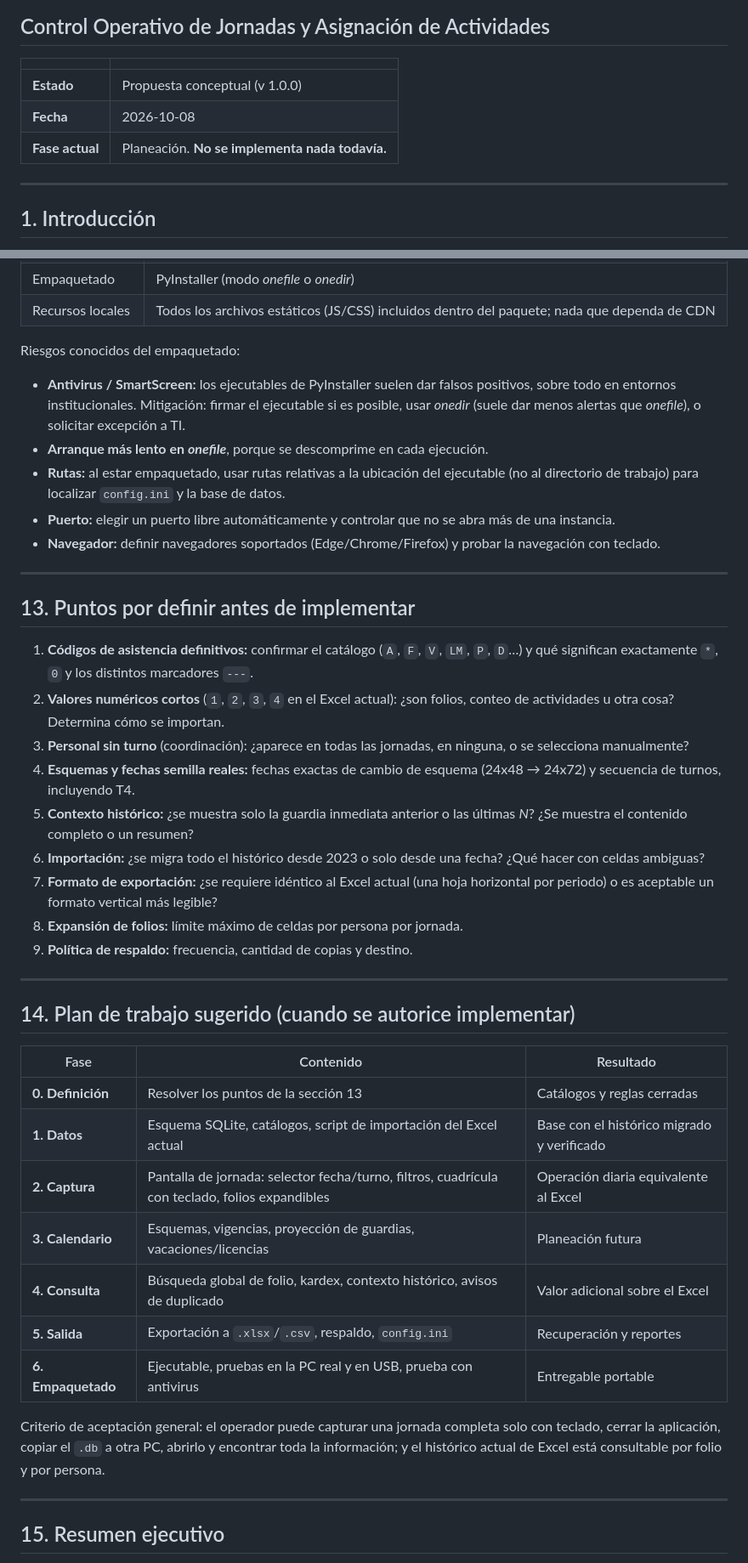
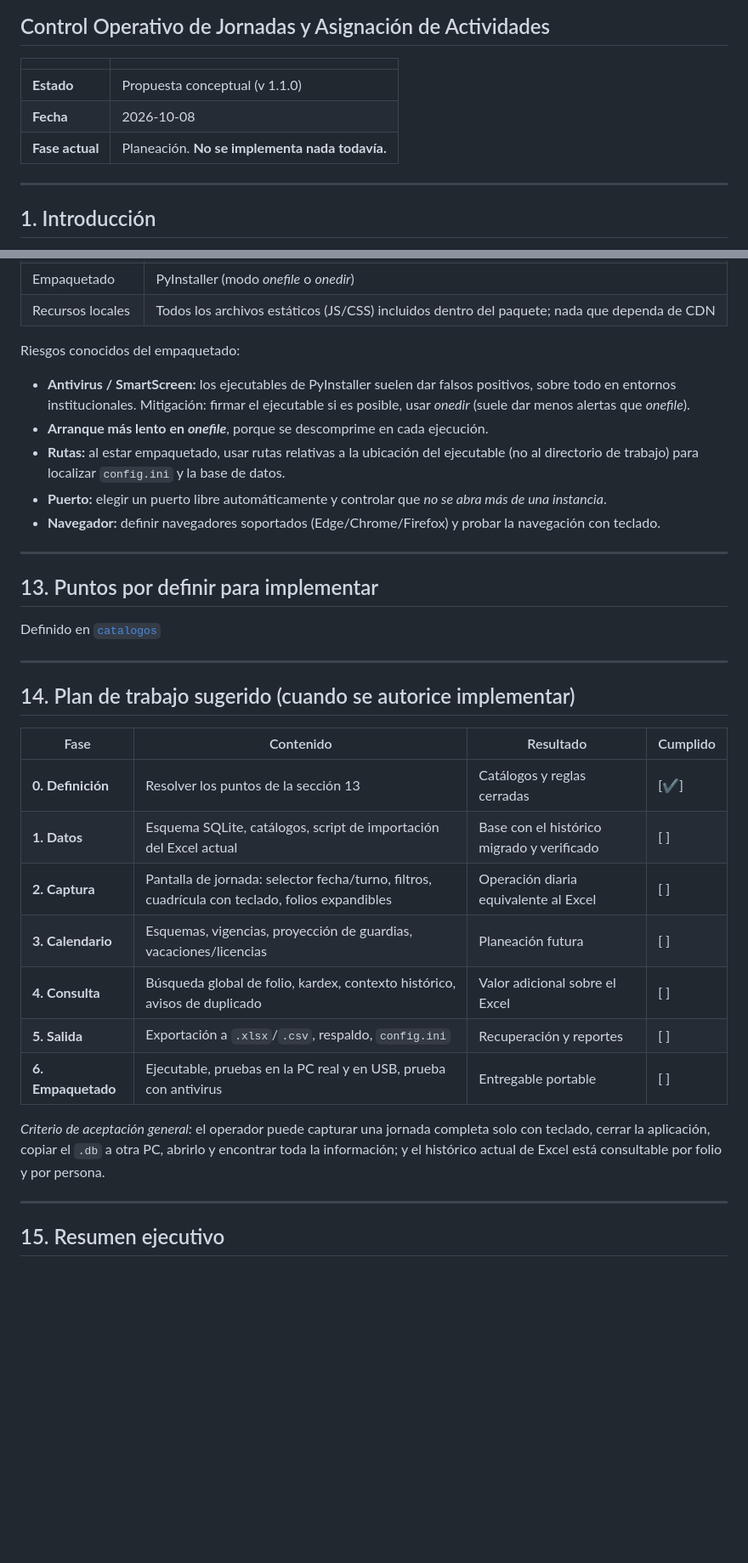
Before and after one commit to CMXCSP/SiCoIn-documentation, a Markdown page: informes/control_operativo_src/README.md, 2 parts joined by grey strips. Shown at 85% size. Drawn GitHub-style; blank space fills up the shorter version.

Commit message:
definiendo catalogos

```diff
--- a/informes/control_operativo_src/README.md
+++ b/informes/control_operativo_src/README.md
@@ -3,9 +3,10 @@
 
 | | |
 |---|---|
-| **Estado** | Propuesta conceptual (v 1.0.0) |
+| **Estado** | Propuesta conceptual (v 1.1.0) |
 | **Fecha** | 2026-10-08 |
 | **Fase actual** | Planeación. **No se implementa nada todavía.** |
+
 
 ---
 
@@ -208,41 +276,36 @@ Notas de diseño:
 | Recursos locales | Todos los archivos estáticos (JS/CSS) incluidos dentro del paquete; nada que dependa de CDN |
 
 Riesgos conocidos del empaquetado:
-- **Antivirus / SmartScreen:** los ejecutables de PyInstaller suelen dar falsos positivos, sobre todo en entornos institucionales. Mitigación: firmar el ejecutable si es posible, usar *onedir* (suele dar menos alertas que *onefile*), o solicitar excepción a TI.
+- **Antivirus / SmartScreen:** los ejecutables de PyInstaller suelen dar falsos positivos, sobre todo en entornos institucionales. Mitigación: firmar el ejecutable si es posible, usar *onedir* (suele dar menos alertas que *onefile*).
 - **Arranque más lento en *onefile***, porque se descomprime en cada ejecución.
 - **Rutas:** al estar empaquetado, usar rutas relativas a la ubicación del ejecutable (no al directorio de trabajo) para localizar `config.ini` y la base de datos.
-- **Puerto:** elegir un puerto libre automáticamente y controlar que no se abra más de una instancia.
+- **Puerto:** elegir un puerto libre automáticamente y controlar que _no se abra más de una instancia_.
 - **Navegador:** definir navegadores soportados (Edge/Chrome/Firefox) y probar la navegación con teclado.
+
 
 ---
 
-## 13. Puntos por definir antes de implementar
+## 13. Puntos por definir para implementar
 
-1. **Códigos de asistencia definitivos:** confirmar el catálogo (`A`, `F`, `V`, `LM`, `P`, `D`…) y qué significan exactamente `*`, `0` y los distintos marcadores `---`.
-2. **Valores numéricos cortos** (`1`, `2`, `3`, `4` en el Excel actual): ¿son folios, conteo de actividades u otra cosa? Determina cómo se importan.
-3. **Personal sin turno** (coordinación): ¿aparece en todas las jornadas, en ninguna, o se selecciona manualmente?
-4. **Esquemas y fechas semilla reales:** fechas exactas de cambio de esquema (24x48 → 24x72) y secuencia de turnos, incluyendo T4.
-5. **Contexto histórico:** ¿se muestra solo la guardia inmediata anterior o las últimas *N*? ¿Se muestra el contenido completo o un resumen?
-6. **Importación:** ¿se migra todo el histórico desde 2023 o solo desde una fecha? ¿Qué hacer con celdas ambiguas?
-7. **Formato de exportación:** ¿se requiere idéntico al Excel actual (una hoja horizontal por periodo) o es aceptable un formato vertical más legible?
-8. **Expansión de folios:** límite máximo de celdas por persona por jornada.
-9. **Política de respaldo:** frecuencia, cantidad de copias y destino.
+Definido en [`catalogos`](doc/catalogos.md)
+
 
 ---
 
 ## 14. Plan de trabajo sugerido (cuando se autorice implementar)
 
-| Fase | Contenido | Resultado |
-|---|---|---|
-| **0. Definición** | Resolver los puntos de la sección 13 | Catálogos y reglas cerradas |
-| **1. Datos** | Esquema SQLite, catálogos, script de importación del Excel actual | Base con el histórico migrado y verificado |
-| **2. Captura** | Pantalla de jornada: selector fecha/turno, filtros, cuadrícula con teclado, folios expandibles | Operación diaria equivalente al Excel |
-| **3. Calendario** | Esquemas, vigencias, proyección de guardias, vacaciones/licencias | Planeación futura |
-| **4. Consulta** | Búsqueda global de folio, kardex, contexto histórico, avisos de duplicado | Valor adicional sobre el Excel |
-| **5. Salida** | Exportación a `.xlsx`/`.csv`, respaldo, `config.ini` | Recuperación y reportes |
-| **6. Empaquetado** | Ejecutable, pruebas en la PC real y en USB, prueba con antivirus | Entregable portable |
+| Fase | Contenido | Resultado | Cumplido |
+|---|---|---|---|
+| **0. Definición** | Resolver los puntos de la sección 13 | Catálogos y reglas cerradas | [✔️] |
+| **1. Datos** | Esquema SQLite, catálogos, script de importación del Excel actual | Base con el histórico migrado y verificado | [ ] |
+| **2. Captura** | Pantalla de jornada: selector fecha/turno, filtros, cuadrícula con teclado, folios expandibles | Operación diaria equivalente al Excel | [ ] |
+| **3. Calendario** | Esquemas, vigencias, proyección de guardias, vacaciones/licencias | Planeación futura | [ ] |
+| **4. Consulta** | Búsqueda global de folio, kardex, contexto histórico, avisos de duplicado | Valor adicional sobre el Excel | [ ] |
+| **5. Salida** | Exportación a `.xlsx`/`.csv`, respaldo, `config.ini` | Recuperación y reportes | [ ] |
+| **6. Empaquetado** | Ejecutable, pruebas en la PC real y en USB, prueba con antivirus | Entregable portable | [ ] |
 
-Criterio de aceptación general: el operador puede capturar una jornada completa solo con teclado, cerrar la aplicación, copiar el `.db` a otra PC, abrirlo y encontrar toda la información; y el histórico actual de Excel está consultable por folio y por persona.
+*Criterio de aceptación general:* el operador puede capturar una jornada completa solo con teclado, cerrar la aplicación, copiar el `.db` a otra PC, abrirlo y encontrar toda la información; y el histórico actual de Excel está consultable por folio y por persona.
+
 
 ---
 
```
Also changed, not shown: other parts of informes/control_operativo_src/README.md (+102 -35 lines), 1 other file.
